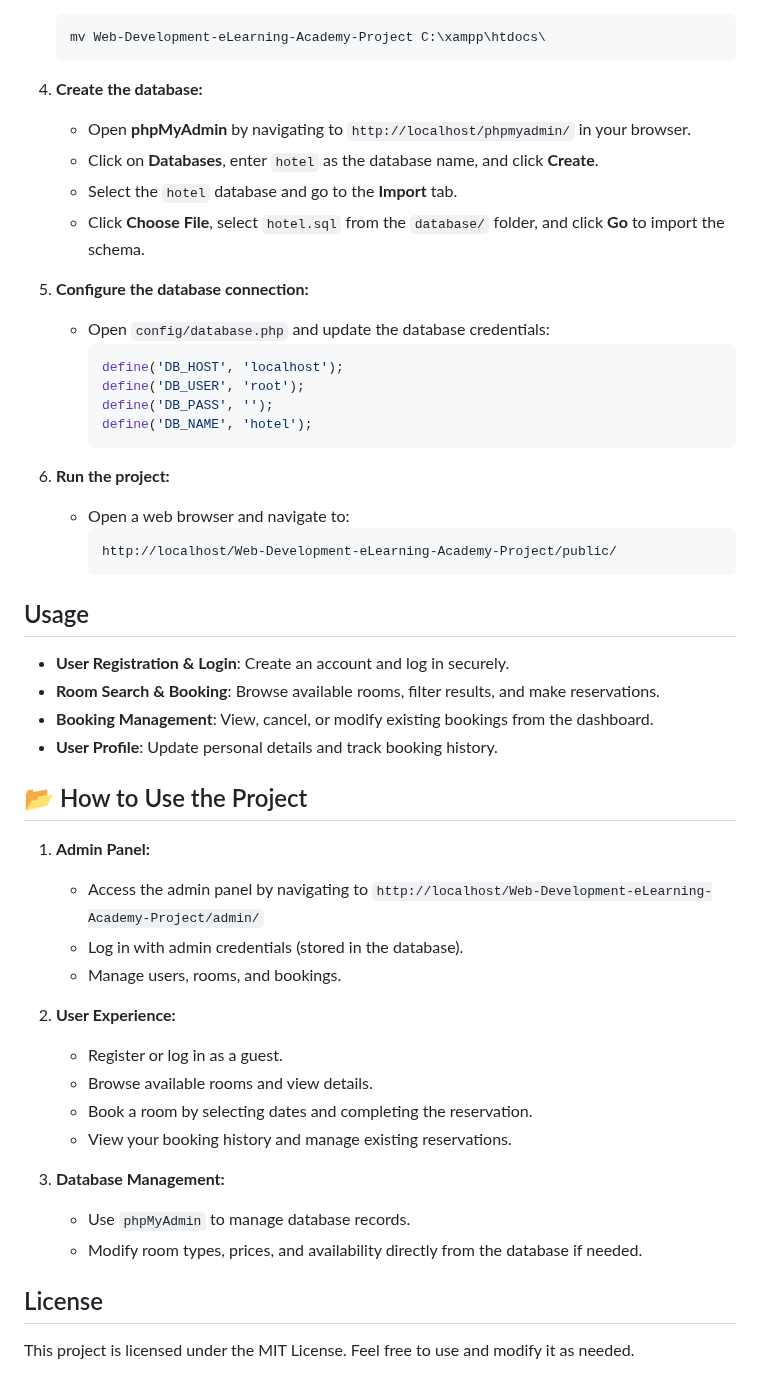
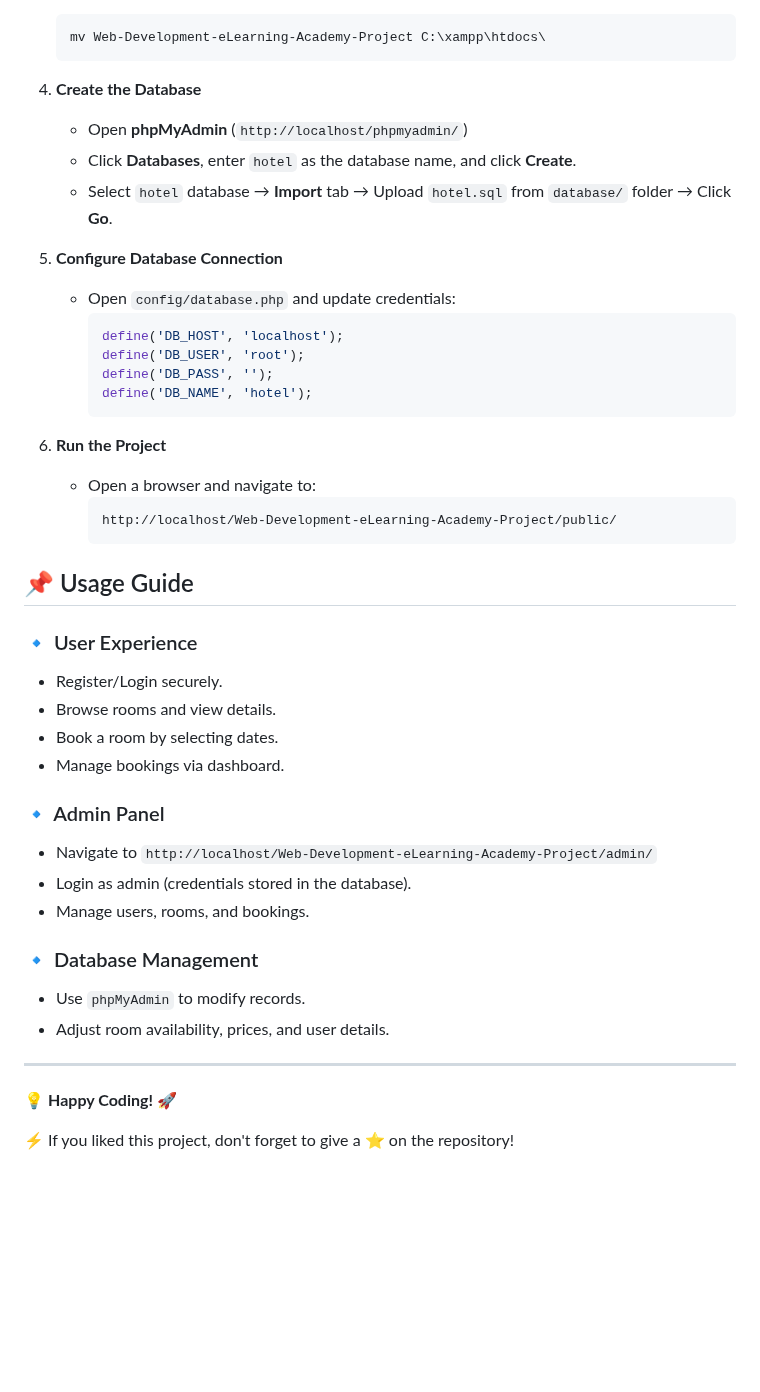
Before and after one commit to AlexiosKolokouras/Web-Development-eLearning-Academy-Project, a Markdown page: README.md, the part around one of its changes. GitHub-like rendering; blank space fills up the shorter version.

````diff
--- a/README.md
+++ b/README.md
@@ -64,14 +72,15 @@ Ensure you have the following installed on your system:
    mv Web-Development-eLearning-Academy-Project C:\xampp\htdocs\
    ```
 
-4. **Create the database:**
-   - Open **phpMyAdmin** by navigating to `http://localhost/phpmyadmin/` in your browser.
-   - Click on **Databases**, enter `hotel` as the database name, and click **Create**.
-   - Select the `hotel` database and go to the **Import** tab.
-   - Click **Choose File**, select `hotel.sql` from the `database/` folder, and click **Go** to import the schema.
+4. **Create the Database**
 
-5. **Configure the database connection:**
-   - Open `config/database.php` and update the database credentials:
+   - Open **phpMyAdmin** (`http://localhost/phpmyadmin/`)
+   - Click **Databases**, enter `hotel` as the database name, and click **Create**.
+   - Select `hotel` database → **Import** tab → Upload `hotel.sql` from `database/` folder → Click **Go**.
+
+5. **Configure Database Connection**
+
+   - Open `config/database.php` and update credentials:
      ```php
      define('DB_HOST', 'localhost');
      define('DB_USER', 'root');
@@ -79,36 +88,35 @@ Ensure you have the following installed on your system:
      define('DB_NAME', 'hotel');
      ```
 
-6. **Run the project:**
-   - Open a web browser and navigate to:
+6. **Run the Project**
+
+   - Open a browser and navigate to:
      ```
      http://localhost/Web-Development-eLearning-Academy-Project/public/
      ```
 
-## Usage
+## 📌 Usage Guide
 
-- **User Registration & Login**: Create an account and log in securely.
-- **Room Search & Booking**: Browse available rooms, filter results, and make reservations.
-- **Booking Management**: View, cancel, or modify existing bookings from the dashboard.
-- **User Profile**: Update personal details and track booking history.
+### 🔹 User Experience
 
-## 📂 How to Use the Project
+- Register/Login securely.
+- Browse rooms and view details.
+- Book a room by selecting dates.
+- Manage bookings via dashboard.
 
-1. **Admin Panel:**
-   - Access the admin panel by navigating to `http://localhost/Web-Development-eLearning-Academy-Project/admin/`
-   - Log in with admin credentials (stored in the database).
-   - Manage users, rooms, and bookings.
+### 🔹 Admin Panel
 
-2. **User Experience:**
-   - Register or log in as a guest.
-   - Browse available rooms and view details.
-   - Book a room by selecting dates and completing the reservation.
-   - View your booking history and manage existing reservations.
+- Navigate to `http://localhost/Web-Development-eLearning-Academy-Project/admin/`
+- Login as admin (credentials stored in the database).
+- Manage users, rooms, and bookings.
 
-3. **Database Management:**
-   - Use `phpMyAdmin` to manage database records.
-   - Modify room types, prices, and availability directly from the database if needed.
+### 🔹 Database Management
 
-## License
+- Use `phpMyAdmin` to modify records.
+- Adjust room availability, prices, and user details.
 
-This project is licensed under the MIT License. Feel free to use and modify it as needed.
+---
+
+💡 **Happy Coding!** 🚀
+
+⚡ If you liked this project, don't forget to give a ⭐ on the repository!
````
Also changed, not shown: other parts of README.md (+48 -40 lines).
